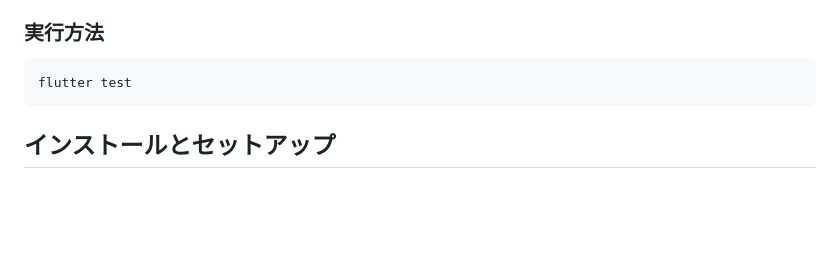
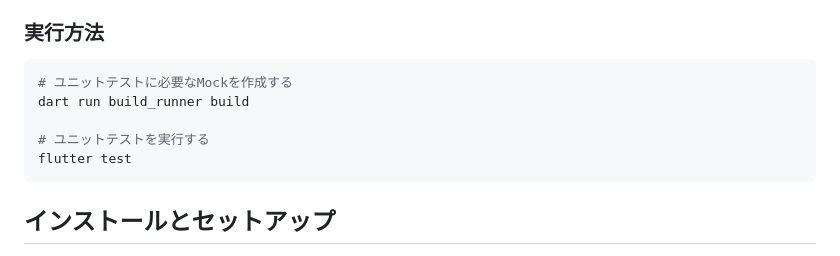
Before and after one commit to okamyuji/schedule_recorder, a Markdown page: README.md, the part around the change. Drawn GitHub-style; blank space fills up the shorter version.

Commit message:
Update README.md to include instructions for creating mocks and running unit tests

````diff
--- a/README.md
+++ b/README.md
@@ -76,6 +76,10 @@ Schedule Recorderは、Flutterをベースにした音声を録音し、予定
 ### 実行方法
 
 ```bash
+# ユニットテストに必要なMockを作成する
+dart run build_runner build
+
+# ユニットテストを実行する
 flutter test
 ```
 
````
